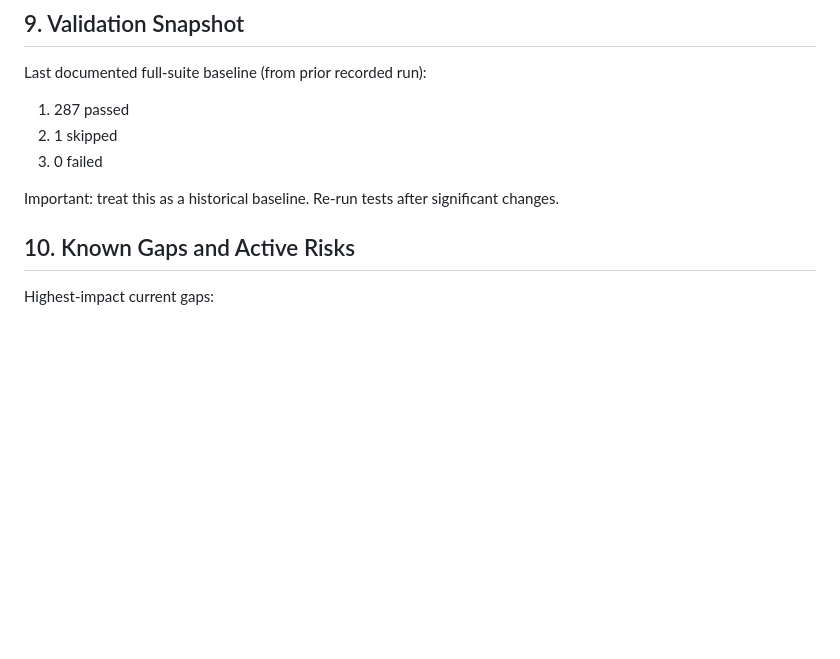
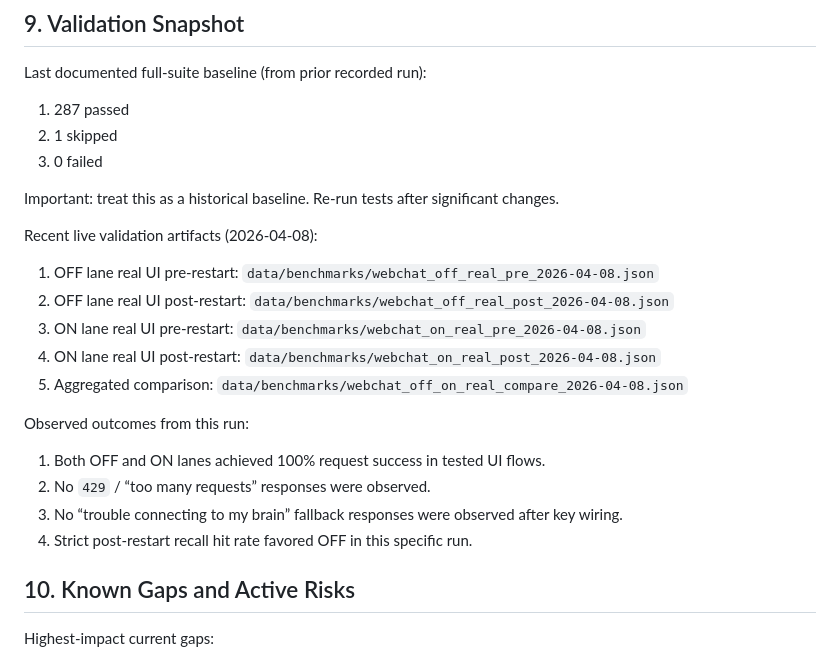
Before and after one commit to Nabhya-Shah/Companion_V.3, a Markdown page: PLAN.md, the part around the change. Drawn GitHub-style; blank space fills up the shorter version.

Commit message:
docs: update PLAN.md and ROADMAP.md with UI proof artifacts (2026-04-08)

```diff
--- a/PLAN.md
+++ b/PLAN.md
@@ -157,6 +157,21 @@ Last documented full-suite baseline (from prior recorded run):
 
 Important: treat this as a historical baseline. Re-run tests after significant changes.
 
+Recent live validation artifacts (2026-04-08):
+
+1. OFF lane real UI pre-restart: `data/benchmarks/webchat_off_real_pre_2026-04-08.json`
+2. OFF lane real UI post-restart: `data/benchmarks/webchat_off_real_post_2026-04-08.json`
+3. ON lane real UI pre-restart: `data/benchmarks/webchat_on_real_pre_2026-04-08.json`
+4. ON lane real UI post-restart: `data/benchmarks/webchat_on_real_post_2026-04-08.json`
+5. Aggregated comparison: `data/benchmarks/webchat_off_on_real_compare_2026-04-08.json`
+
+Observed outcomes from this run:
+
+1. Both OFF and ON lanes achieved 100% request success in tested UI flows.
+2. No `429` / “too many requests” responses were observed.
+3. No “trouble connecting to my brain” fallback responses were observed after key wiring.
+4. Strict post-restart recall hit rate favored OFF in this specific run.
+
 ## 10. Known Gaps and Active Risks
 
 Highest-impact current gaps:
```
Also changed, not shown: ROADMAP.md (+2 -0 lines).
